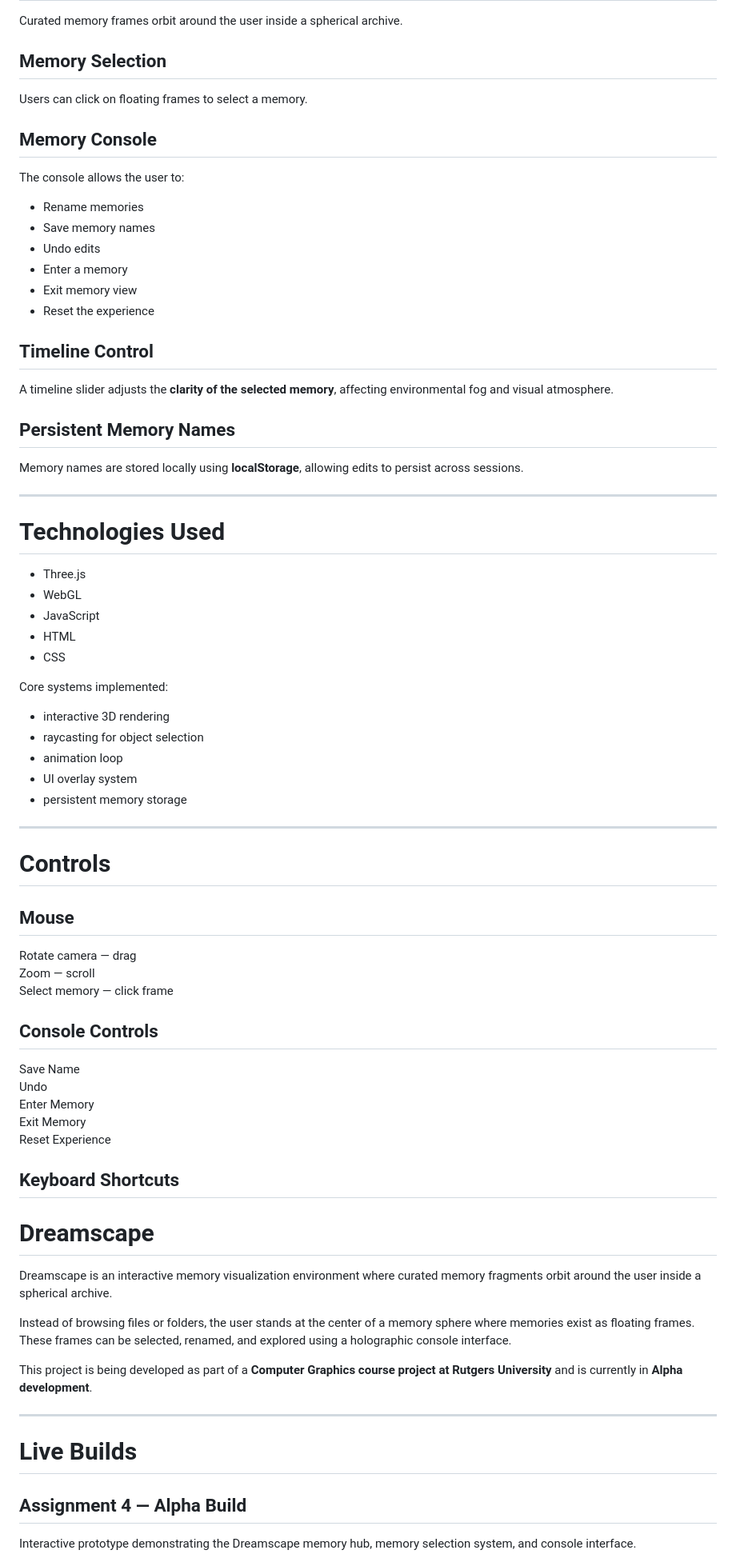
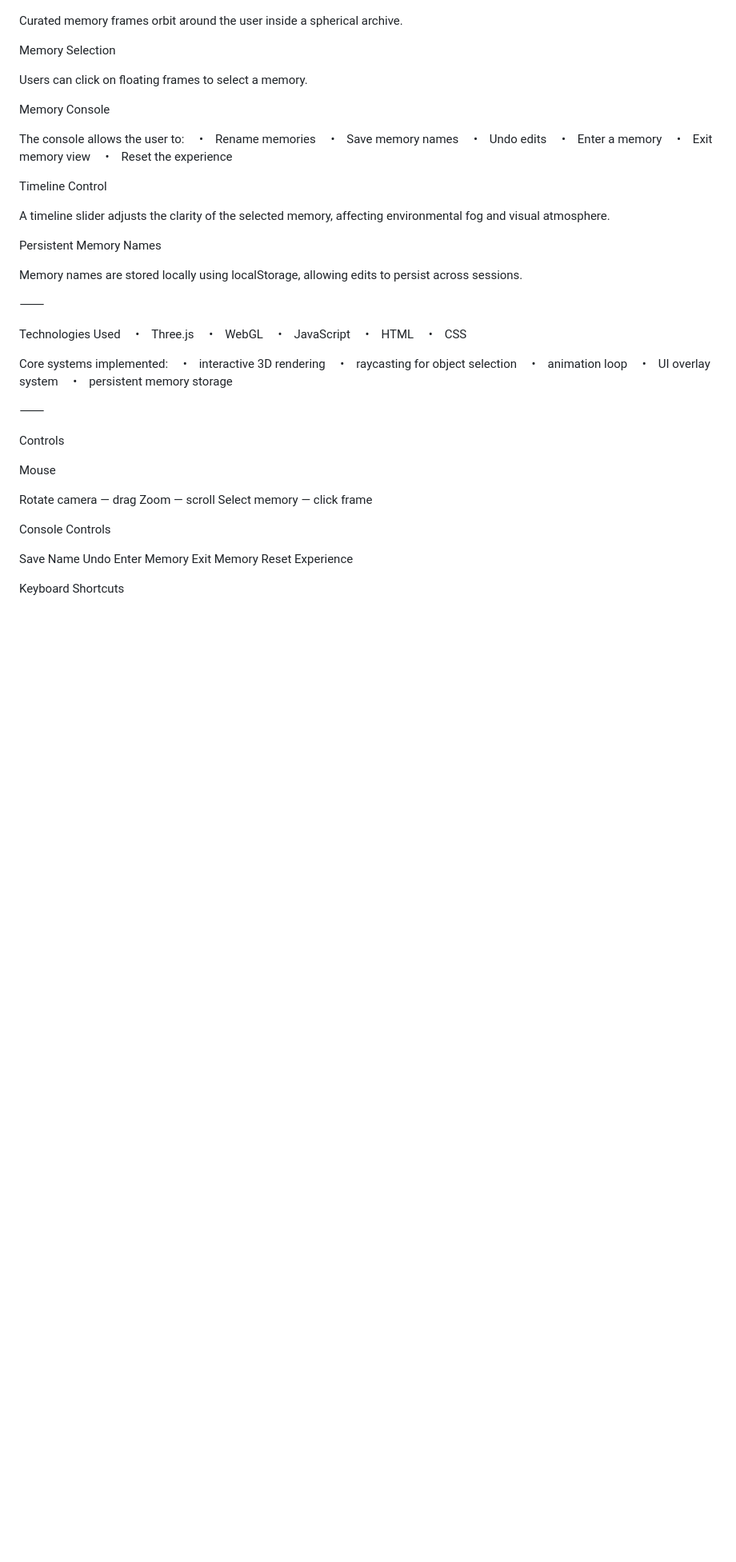
Before and after one commit to APatel-11/Dreamscape, a Markdown page: README.md, the part around one of its changes. Shown at 80% size. Drawn GitHub-style; blank space fills up the shorter version.

```diff
--- a/README.md
+++ b/README.md
@@ -77,58 +108,55 @@ The current build implements a basic interaction loop:
 
 Curated memory frames orbit around the user inside a spherical archive.
 
-## Memory Selection
+Memory Selection
 
 Users can click on floating frames to select a memory.
 
-## Memory Console
+Memory Console
 
 The console allows the user to:
+    •    Rename memories
+    •    Save memory names
+    •    Undo edits
+    •    Enter a memory
+    •    Exit memory view
+    •    Reset the experience
 
-- Rename memories
-- Save memory names
-- Undo edits
-- Enter a memory
-- Exit memory view
-- Reset the experience
+Timeline Control
 
-## Timeline Control
+A timeline slider adjusts the clarity of the selected memory, affecting environmental fog and visual atmosphere.
 
-A timeline slider adjusts the **clarity of the selected memory**, affecting environmental fog and visual atmosphere.
+Persistent Memory Names
 
-## Persistent Memory Names
+Memory names are stored locally using localStorage, allowing edits to persist across sessions.
 
-Memory names are stored locally using **localStorage**, allowing edits to persist across sessions.
+⸻
 
----
-
-# Technologies Used
-
-- Three.js
-- WebGL
-- JavaScript
-- HTML
-- CSS
+Technologies Used
+    •    Three.js
+    •    WebGL
+    •    JavaScript
+    •    HTML
+    •    CSS
 
 Core systems implemented:
+    •    interactive 3D rendering
+    •    raycasting for object selection
+    •    animation loop
+    •    UI overlay system
+    •    persistent memory storage
 
-- interactive 3D rendering
-- raycasting for object selection
-- animation loop
-- UI overlay system
-- persistent memory storage
+⸻
 
----
+Controls
 
-# Controls
-
-## Mouse
+Mouse
 
 Rotate camera — drag
 Zoom — scroll
 Select memory — click frame
 
-## Console Controls
+Console Controls
 
 Save Name
 Undo
@@ -136,20 +164,5 @@ Enter Memory
 Exit Memory
 Reset Experience
 
-## Keyboard Shortcuts
-# Dreamscape
+Keyboard Shortcuts
 
-Dreamscape is an interactive memory visualization environment where curated memory fragments orbit around the user inside a spherical archive.
-
-Instead of browsing files or folders, the user stands at the center of a memory sphere where memories exist as floating frames. These frames can be selected, renamed, and explored using a holographic console interface.
-
-This project is being developed as part of a **Computer Graphics course project at Rutgers University** and is currently in **Alpha development**.
-
----
-
-# Live Builds
-
-## Assignment 4 — Alpha Build
-
-Interactive prototype demonstrating the Dreamscape memory hub, memory selection system, and console interface.
-
```
Also changed, not shown: other parts of README.md (+101 -186 lines).
